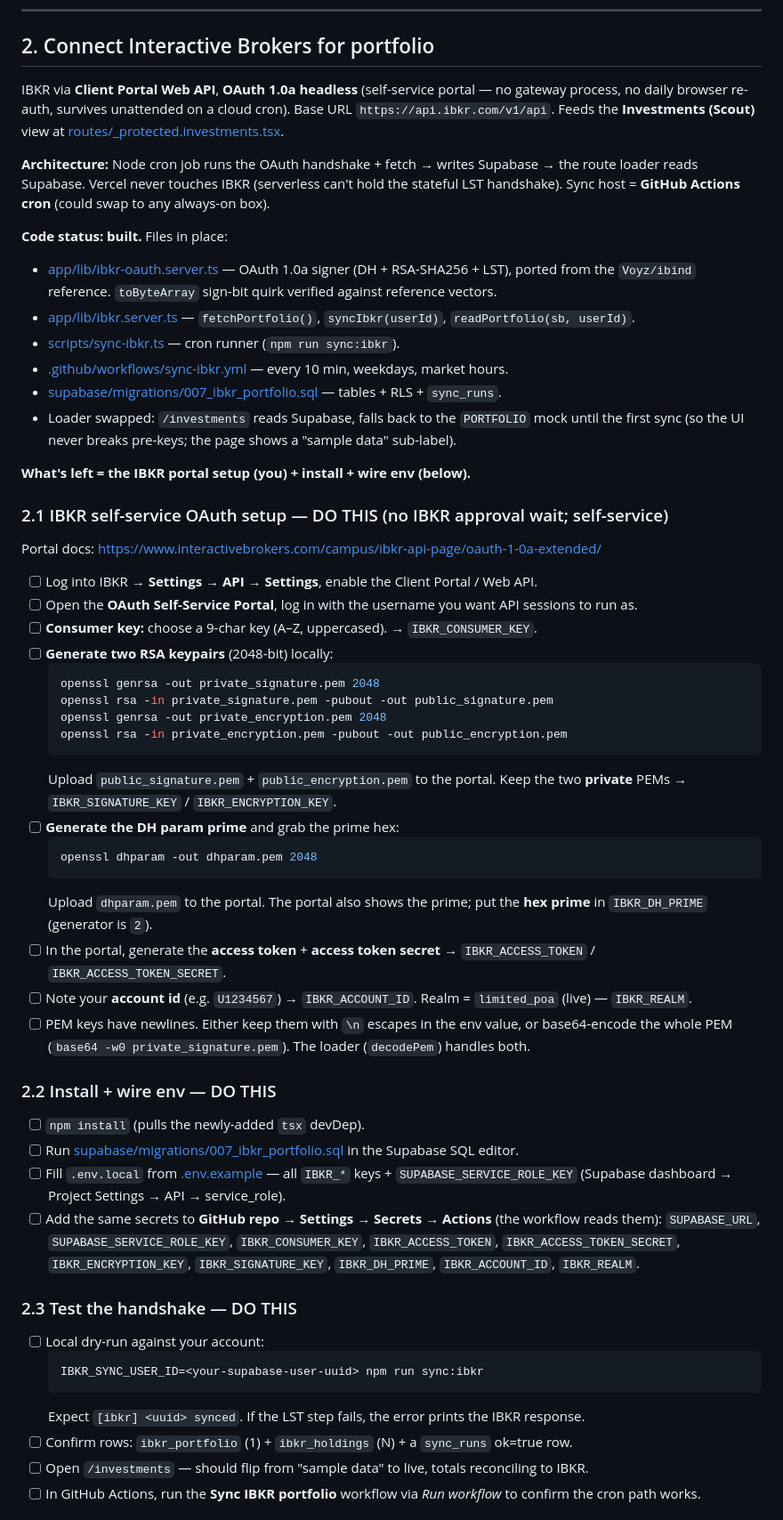
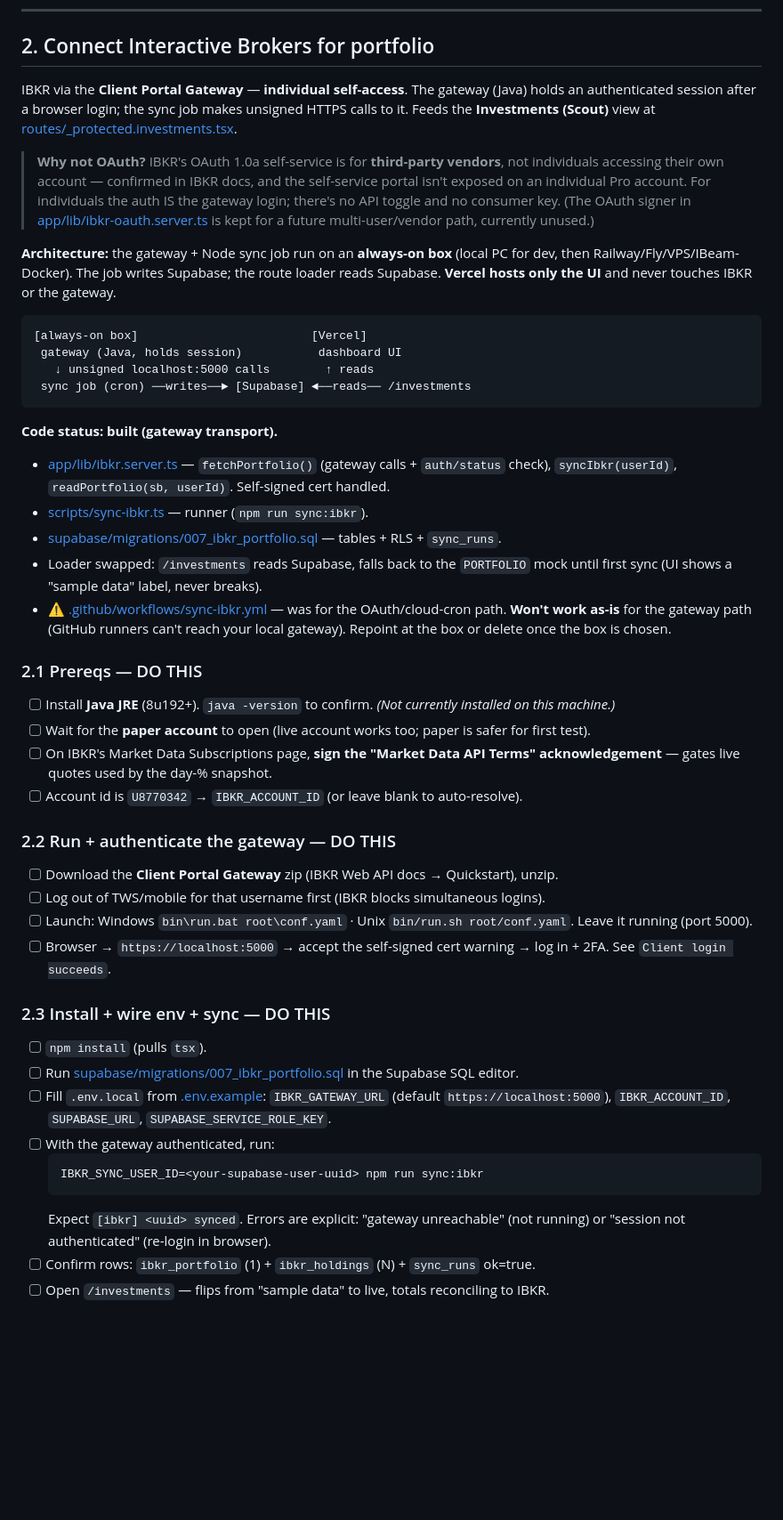
Before and after one commit to Danfraga33/admin_dashboard, a Markdown page: plan.md, the part around one of its changes. Shown at 89% size. GitHub-like rendering; blank space fills up the shorter version.

Commit message:
docs: switch IBKR plan to gateway auth + Oracle/IBeam unattended host

````diff
--- a/plan.md
+++ b/plan.md
@@ -66,55 +66,47 @@ Pick one (start with A, add C later):
 
 ## 2. Connect Interactive Brokers for portfolio
 
-IBKR via **Client Portal Web API**, **OAuth 1.0a headless** (self-service portal — no gateway process, no daily browser re-auth, survives unattended on a cloud cron). Base URL `https://api.ibkr.com/v1/api`. Feeds the **Investments (Scout)** view at [routes/_protected.investments.tsx](app/routes/_protected.investments.tsx).
+IBKR via the **Client Portal Gateway** — **individual self-access**. The gateway (Java) holds an authenticated session after a browser login; the sync job makes unsigned HTTPS calls to it. Feeds the **Investments (Scout)** view at [routes/_protected.investments.tsx](app/routes/_protected.investments.tsx).
 
-**Architecture:** Node cron job runs the OAuth handshake + fetch → writes Supabase → the route loader reads Supabase. Vercel never touches IBKR (serverless can't hold the stateful LST handshake). Sync host = **GitHub Actions cron** (could swap to any always-on box).
+> **Why not OAuth?** IBKR's OAuth 1.0a self-service is for **third-party vendors**, not individuals accessing their own account — confirmed in IBKR docs, and the self-service portal isn't exposed on an individual Pro account. For individuals the auth IS the gateway login; there's no API toggle and no consumer key. (The OAuth signer in [app/lib/ibkr-oauth.server.ts](app/lib/ibkr-oauth.server.ts) is kept for a future multi-user/vendor path, currently unused.)
 
-**Code status: built.** Files in place:
-- [app/lib/ibkr-oauth.server.ts](app/lib/ibkr-oauth.server.ts) — OAuth 1.0a signer (DH + RSA-SHA256 + LST), ported from the `Voyz/ibind` reference. `toByteArray` sign-bit quirk verified against reference vectors.
-- [app/lib/ibkr.server.ts](app/lib/ibkr.server.ts) — `fetchPortfolio()`, `syncIbkr(userId)`, `readPortfolio(sb, userId)`.
-- [scripts/sync-ibkr.ts](scripts/sync-ibkr.ts) — cron runner (`npm run sync:ibkr`).
-- [.github/workflows/sync-ibkr.yml](.github/workflows/sync-ibkr.yml) — every 10 min, weekdays, market hours.
+**Architecture:** the gateway + Node sync job run on an **always-on box** (local PC for dev, then Railway/Fly/VPS/IBeam-Docker). The job writes Supabase; the route loader reads Supabase. **Vercel hosts only the UI** and never touches IBKR or the gateway.
+
+```
+[always-on box]                         [Vercel]
+ gateway (Java, holds session)           dashboard UI
+   ↓ unsigned localhost:5000 calls        ↑ reads
+ sync job (cron) ──writes──► [Supabase] ◄──reads── /investments
+```
+
+**Code status: built (gateway transport).**
+- [app/lib/ibkr.server.ts](app/lib/ibkr.server.ts) — `fetchPortfolio()` (gateway calls + `auth/status` check), `syncIbkr(userId)`, `readPortfolio(sb, userId)`. Self-signed cert handled.
+- [scripts/sync-ibkr.ts](scripts/sync-ibkr.ts) — runner (`npm run sync:ibkr`).
 - [supabase/migrations/007_ibkr_portfolio.sql](supabase/migrations/007_ibkr_portfolio.sql) — tables + RLS + `sync_runs`.
-- Loader swapped: `/investments` reads Supabase, falls back to the `PORTFOLIO` mock until the first sync (so the UI never breaks pre-keys; the page shows a "sample data" sub-label).
+- Loader swapped: `/investments` reads Supabase, falls back to the `PORTFOLIO` mock until first sync (UI shows a "sample data" label, never breaks).
+- ⚠️ [.github/workflows/sync-ibkr.yml](.github/workflows/sync-ibkr.yml) — was for the OAuth/cloud-cron path. **Won't work as-is** for the gateway path (GitHub runners can't reach your local gateway). Repoint at the box or delete once the box is chosen.
 
-**What's left = the IBKR portal setup (you) + install + wire env (below).**
+### 2.1 Prereqs — DO THIS
+- [ ] Install **Java JRE** (8u192+). `java -version` to confirm. *(Not currently installed on this machine.)*
+- [ ] Wait for the **paper account** to open (live account works too; paper is safer for first test).
+- [ ] On IBKR's Market Data Subscriptions page, **sign the "Market Data API Terms" acknowledgement** — gates live quotes used by the day-% snapshot.
+- [ ] Account id is `U8770342` → `IBKR_ACCOUNT_ID` (or leave blank to auto-resolve).
 
-### 2.1 IBKR self-service OAuth setup — DO THIS (no IBKR approval wait; self-service)
-Portal docs: <https://www.interactivebrokers.com/campus/ibkr-api-page/oauth-1-0a-extended/>
-- [ ] Log into IBKR → **Settings → API → Settings**, enable the Client Portal / Web API.
-- [ ] Open the **OAuth Self-Service Portal**, log in with the username you want API sessions to run as.
-- [ ] **Consumer key:** choose a 9-char key (A–Z, uppercased). → `IBKR_CONSUMER_KEY`.
-- [ ] **Generate two RSA keypairs** (2048-bit) locally:
-  ```bash
-  openssl genrsa -out private_signature.pem 2048
-  openssl rsa -in private_signature.pem -pubout -out public_signature.pem
-  openssl genrsa -out private_encryption.pem 2048
-  openssl rsa -in private_encryption.pem -pubout -out public_encryption.pem
-  ```
-  Upload `public_signature.pem` + `public_encryption.pem` to the portal. Keep the two **private** PEMs → `IBKR_SIGNATURE_KEY` / `IBKR_ENCRYPTION_KEY`.
-- [ ] **Generate the DH param prime** and grab the prime hex:
-  ```bash
-  openssl dhparam -out dhparam.pem 2048
-  ```
-  Upload `dhparam.pem` to the portal. The portal also shows the prime; put the **hex prime** in `IBKR_DH_PRIME` (generator is `2`).
-- [ ] In the portal, generate the **access token** + **access token secret** → `IBKR_ACCESS_TOKEN` / `IBKR_ACCESS_TOKEN_SECRET`.
-- [ ] Note your **account id** (e.g. `U1234567`) → `IBKR_ACCOUNT_ID`. Realm = `limited_poa` (live) — `IBKR_REALM`.
-- [ ] PEM keys have newlines. Either keep them with `\n` escapes in the env value, or base64-encode the whole PEM (`base64 -w0 private_signature.pem`). The loader (`decodePem`) handles both.
+### 2.2 Run + authenticate the gateway — DO THIS
+- [ ] Download the **Client Portal Gateway** zip (IBKR Web API docs → Quickstart), unzip.
+- [ ] Log out of TWS/mobile for that username first (IBKR blocks simultaneous logins).
+- [ ] Launch: Windows `bin\run.bat root\conf.yaml` · Unix `bin/run.sh root/conf.yaml`. Leave it running (port 5000).
+- [ ] Browser → `https://localhost:5000` → accept the self-signed cert warning → log in + 2FA. See `Client login succeeds`.
 
-### 2.2 Install + wire env — DO THIS
-- [ ] `npm install` (pulls the newly-added `tsx` devDep).
+### 2.3 Install + wire env + sync — DO THIS
+- [ ] `npm install` (pulls `tsx`).
 - [ ] Run [supabase/migrations/007_ibkr_portfolio.sql](supabase/migrations/007_ibkr_portfolio.sql) in the Supabase SQL editor.
-- [ ] Fill `.env.local` from [.env.example](.env.example) — all `IBKR_*` keys + `SUPABASE_SERVICE_ROLE_KEY` (Supabase dashboard → Project Settings → API → service_role).
-- [ ] Add the same secrets to **GitHub repo → Settings → Secrets → Actions** (the workflow reads them): `SUPABASE_URL`, `SUPABASE_SERVICE_ROLE_KEY`, `IBKR_CONSUMER_KEY`, `IBKR_ACCESS_TOKEN`, `IBKR_ACCESS_TOKEN_SECRET`, `IBKR_ENCRYPTION_KEY`, `IBKR_SIGNATURE_KEY`, `IBKR_DH_PRIME`, `IBKR_ACCOUNT_ID`, `IBKR_REALM`.
-
-### 2.3 Test the handshake — DO THIS
-- [ ] Local dry-run against your account:
+- [ ] Fill `.env.local` from [.env.example](.env.example): `IBKR_GATEWAY_URL` (default `https://localhost:5000`), `IBKR_ACCOUNT_ID`, `SUPABASE_URL`, `SUPABASE_SERVICE_ROLE_KEY`.
+- [ ] With the gateway authenticated, run:
   ```bash
   IBKR_SYNC_USER_ID=<your-supabase-user-uuid> npm run sync:ibkr
   ```
-  Expect `[ibkr] <uuid> synced`. If the LST step fails, the error prints the IBKR response.
-- [ ] Confirm rows: `ibkr_portfolio` (1) + `ibkr_holdings` (N) + a `sync_runs` ok=true row.
-- [ ] Open `/investments` — should flip from "sample data" to live, totals reconciling to IBKR.
-- [ ] In GitHub Actions, run the **Sync IBKR portfolio** workflow via *Run workflow* to confirm the cron path works.
+  Expect `[ibkr] <uuid> synced`. Errors are explicit: "gateway unreachable" (not running) or "session not authenticated" (re-login in browser).
+- [ ] Confirm rows: `ibkr_portfolio` (1) + `ibkr_holdings` (N) + `sync_runs` ok=true.
+- [ ] Open `/investments` — flips from "sample data" to live, totals reconciling to IBKR.
 
````
Also changed, not shown: other parts of plan.md (+36 -7 lines).
